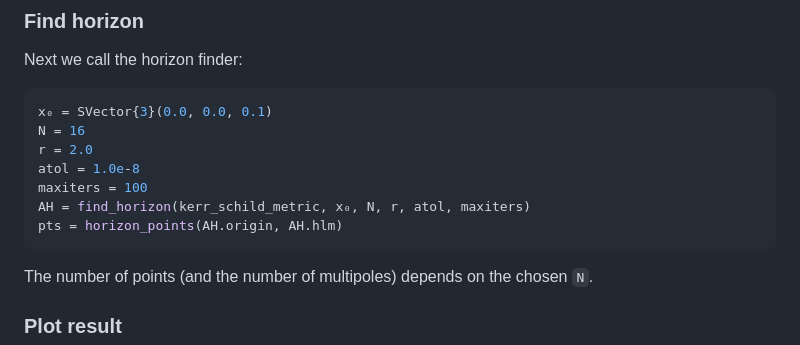
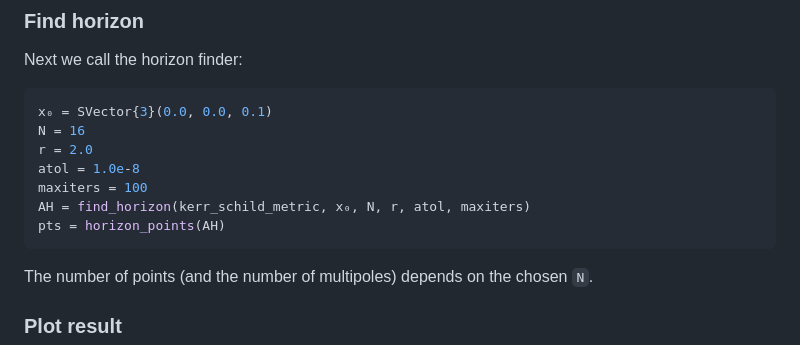
Before and after one commit to eschnett/ApparentHorizonFinder.jl, a Markdown page: README.md, the part around the change. GitHub-like rendering.

Commit message:
Fix horizon_points call in README
horizon_points needs the grid too; the two-arg (origin, hlm) form does
not exist. Use the single-argument NamedTuple method that reads origin,
grid, and hlm from the find_horizon result.

````diff
--- a/README.md
+++ b/README.md
@@ -99,7 +99,7 @@ r = 2.0
 atol = 1.0e-8
 maxiters = 100
 AH = find_horizon(kerr_schild_metric, x₀, N, r, atol, maxiters)
-pts = horizon_points(AH.origin, AH.hlm)
+pts = horizon_points(AH)
 ```
 
 The number of points (and the number of multipoles) depends on the chosen `N`.
````
